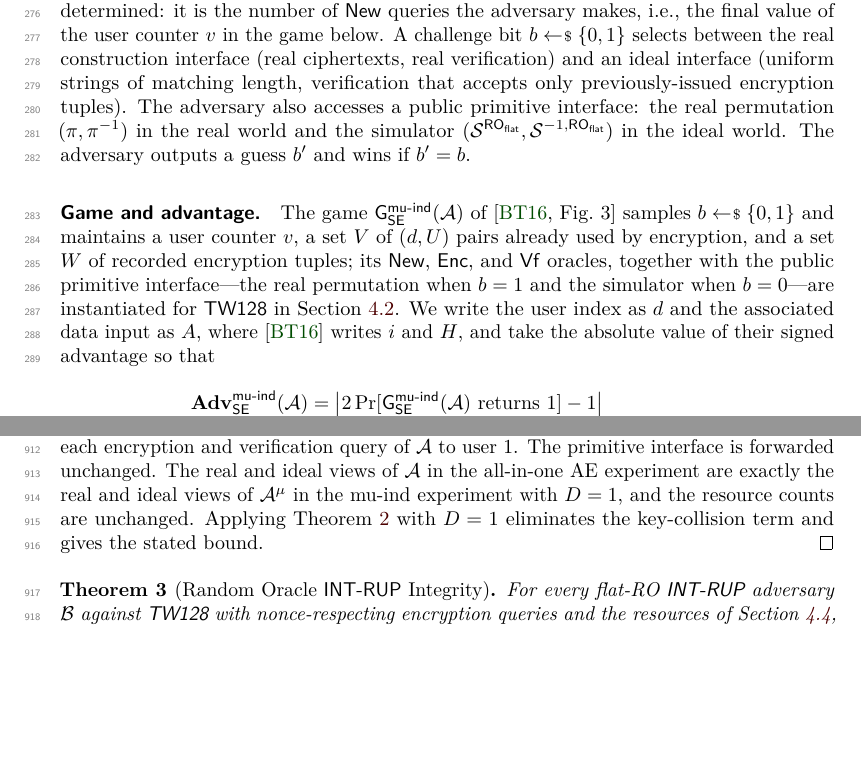
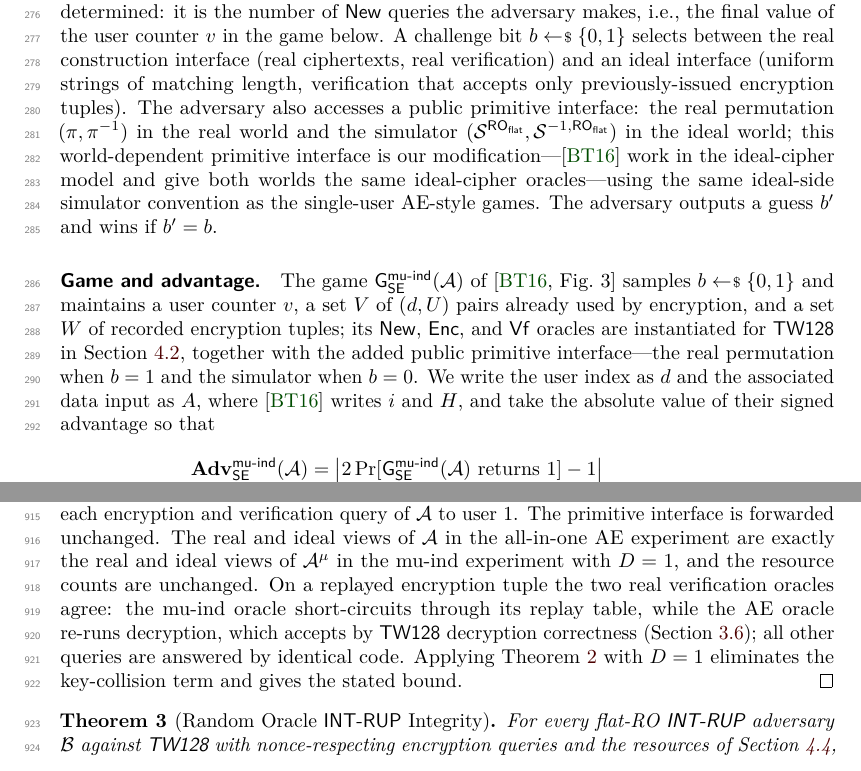
Before and after one commit to codahale/treewrap, a LaTeX document (paper/main.tex, which reads paper/sections/02-preliminaries.tex, paper/sections/05-authenticated-encryption-security.tex): two parts of pages 7 and 25 of 71 before the commit and two parts of pages 7 and 25 of 72 after it, joined at a grey line, cut so that both start at the same text, the shorter picture padded with empty space. Compiled offline with pdfLaTeX.

Commit message:
Clean up scattered drafting lapses across the manuscript
A batch of small independent fixes. The multi-user section now presents
the world-dependent public primitive interface as this paper's
modification rather than a component of the cited BT16 game, which is
defined in the ideal-cipher model with bit-independent oracles.
Keccak-p's provenance is corrected: FIPS 202 defines it as the
generalization of the Keccak design's Keccak-f permutations, not the
other way around. A malformed phrase in the design section reads hash
and committing again, and the tidiness proof uses the section's own
duplex-block notation instead of chunk-capital symbols that collide
with the leaf initialization keystream. The random-oracle notation list
gains the missing preimage-slice advantage. The all-in-one AE corollary
notes that the two real verification oracles agree on replayed tuples
by decryption correctness. The triple-separation proof binds its
transcript symbols before use, and the everywhere-preimage proof
anchors its exponent comparison to the loss-terms section instead of an
unbound parameter. The slice-term evaluation names both parameters it
uses. The BH22 and RS04 bibliography entries note that pinpoint
citations refer to the full versions.

```diff
--- a/paper/sections/02-preliminaries.tex
+++ b/paper/sections/02-preliminaries.tex
@@ -233,7 +234,11 @@ an ideal interface (uniform strings of matching length, verification
 that accepts only previously-issued encryption tuples). The adversary
 also accesses a public primitive interface: the real permutation
 $(\pi,\pi^{-1})$ in the real world and the simulator
-$(\Sim^{\ROflat},\Sim^{-1,\ROflat})$ in the ideal world. The adversary
+$(\Sim^{\ROflat},\Sim^{-1,\ROflat})$ in the ideal world; this
+world-dependent primitive interface is our modification---\cite{BT16}
+work in the ideal-cipher model and give both worlds the same
+ideal-cipher oracles---using the same ideal-side simulator convention
+as the single-user AE-style games. The adversary
 outputs a guess $b'$ and wins if $b' = b$.
 
 \paragraph{Game and advantage.}
@@ -241,10 +246,10 @@ The game $\mathsf{G}^{\mathsf{mu\text{-}ind}}_\SE(\mathcal{A})$ of
 \cite[Fig.~3]{BT16} samples $b \sample \bits$ and maintains a user
 counter $v$, a set $V$ of $(d, U)$ pairs already used by encryption,
 and a set $W$ of recorded encryption tuples; its $\mathsf{New}$,
-$\mathsf{Enc}$, and $\mathsf{Vf}$ oracles, together with the public
+$\mathsf{Enc}$, and $\mathsf{Vf}$ oracles are instantiated for \TW{} in
+\Cref{sec:mu-setting}, together with the added public
 primitive interface---the real permutation when $b = 1$ and the
-simulator when $b = 0$---are instantiated for \TW{} in
-\Cref{sec:mu-setting}. We write the user index as $d$ and the
+simulator when $b = 0$. We write the user index as $d$ and the
 associated data input as $A$, where \cite{BT16} writes $i$ and $H$, and
 take the absolute value of their signed advantage so that
 \[
--- a/paper/sections/05-authenticated-encryption-security.tex
+++ b/paper/sections/05-authenticated-encryption-security.tex
@@ -136,7 +136,12 @@ encryption and verification query of $\mathcal{A}$ to user $1$. The
 primitive interface is forwarded unchanged. The real and ideal views of
 $\mathcal{A}$ in the all-in-one AE experiment are exactly the real and
 ideal views of $\mathcal{A}^{\mu}$ in the mu-ind experiment with
-$D = 1$, and the resource counts are unchanged. Applying
+$D = 1$, and the resource counts are unchanged. On a replayed
+encryption tuple the two real verification oracles agree: the mu-ind
+oracle short-circuits through its replay table, while the AE oracle
+re-runs decryption, which accepts by \TW{} decryption correctness
+(\Cref{sec:dec}); all other queries are answered by identical
+code. Applying
 \Cref{thm:mu-ind} with $D = 1$ eliminates the key-collision term and
 gives the stated bound.
 \end{proof}
```
Also changed, not shown: paper/refs.bib (+4 -2 lines), paper/sections/03-tw128.tex (+6 -4 lines), paper/sections/04-security-model.tex (+2 -1 lines), paper/sections/06-root-tag-hash-security-committing-security.tex (+8 -4 lines), paper/sections/07-concrete-security-summary.tex (+1 -1 lines), paper/main.pdf, paper/sections/02-preliminaries.tex (5 more changed lines).
